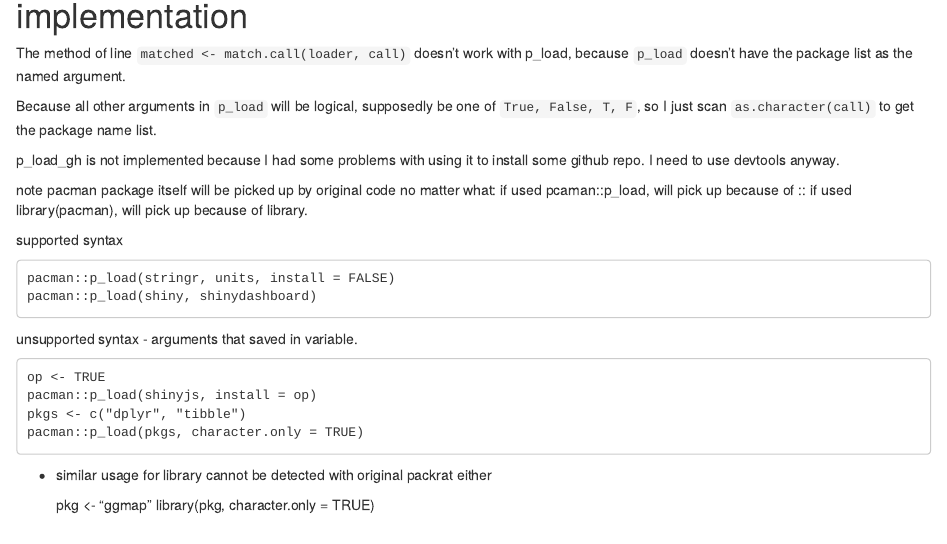
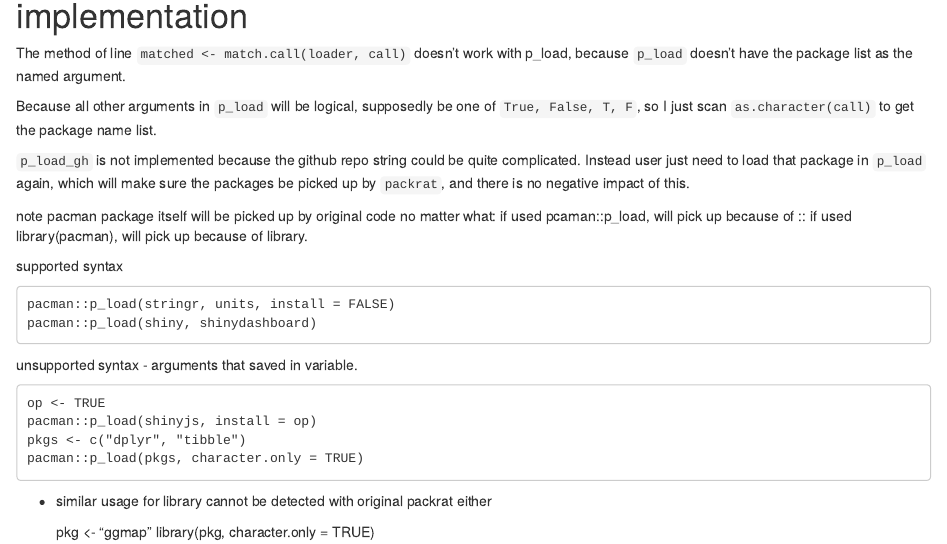
Before and after one commit to rstudio/packrat, an R Markdown document (packrat_PR.Rmd): the page in a window 1100 px wide, from 90 px down. Rendered offline with R 4.5, knitr and Pandoc, with nearby package versions; some code elsewhere in the file could not run offline.

Commit message:
edit in rmd

```diff
--- a/packrat_PR.Rmd
+++ b/packrat_PR.Rmd
@@ -12,7 +12,7 @@
 
 Because all other arguments in `p_load` will be logical, supposedly be one of `True, False, T, F`, so I just scan `as.character(call)` to get the package name list.
 
-p_load_gh is not implemented because I had some problems with using it to install some github repo. I need to use devtools anyway.
+`p_load_gh` is not implemented because the github repo string could be quite complicated. Instead user just need to load that package in `p_load` again, which will make sure the packages be picked up by `packrat`, and there is no negative impact of this.
 
 note pacman package itself will be picked up by original code no matter what:
 if used pcaman::p_load, will pick up because of ::
```
